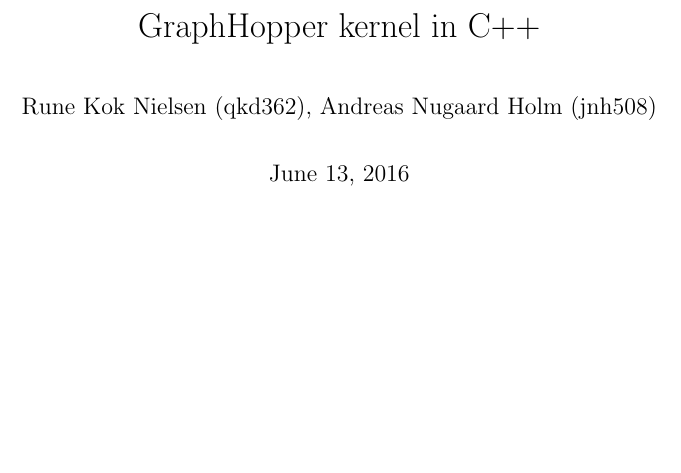
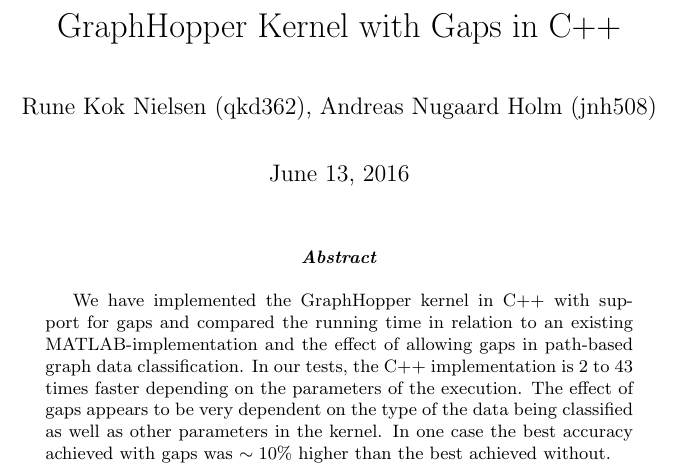
Before and after one commit to RuneKokNielsen/graphhopper, a LaTeX paper (rapport/rapport.tex): part of page 1 of 45, cut so that both start at the same text, the shorter picture padded with empty space. Compiled offline with pdfLaTeX.

Commit message:
Abstract

```diff
--- a/rapport/rapport.tex
+++ b/rapport/rapport.tex
@@ -96,7 +96,7 @@
   node_/.style     = {shape=circle,draw,align=center}
 }
 \author{Rune Kok Nielsen (qkd362), Andreas Nugaard Holm (jnh508)}
-\title{GraphHopper kernel in C++}
+\title{GraphHopper Kernel with Gaps in C++}
 \DeclareMathOperator{\Ran}{Ran}
 \DeclareMathOperator{\Dom}{Dom}
 
@@ -104,6 +104,12 @@
 \begin{document}
 
 \maketitle
+
+\renewcommand\abstractname{\textit{Abstract}}
+\begin{abstract}
+	We have implemented the GraphHopper kernel in C++ with support for gaps and compared the running time in relation to an existing MATLAB-implementation and the effect of allowing gaps in path-based graph data classification. In our tests, the C++ implementation is 2 to 43 times faster depending on the parameters of the execution. The effect of gaps appears to be very dependent on the type of the data being classified as well as other parameters in the kernel. In one case the best accuracy achieved with gaps was $\sim 10\%$ higher than the best achieved without.
+\end{abstract}
+
 \newpage
 \tableofcontents
 \newpage
```
